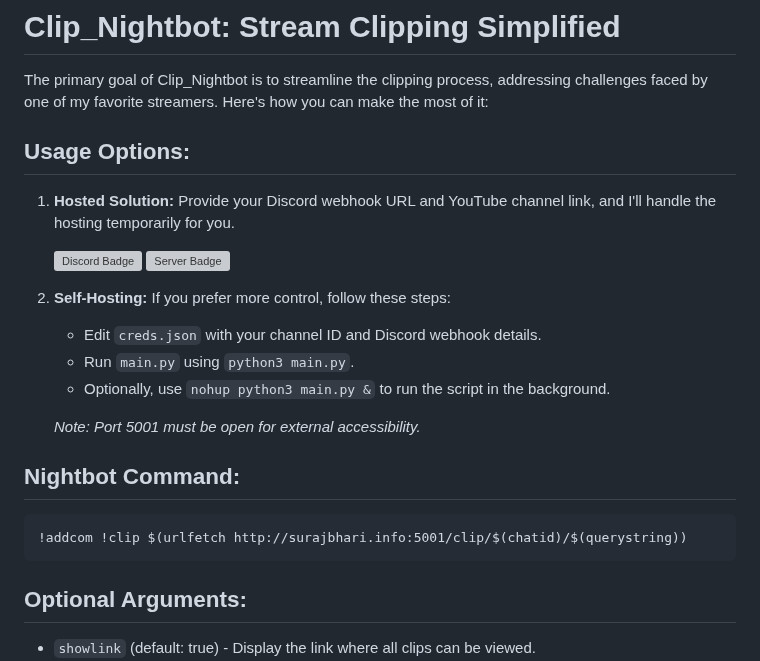
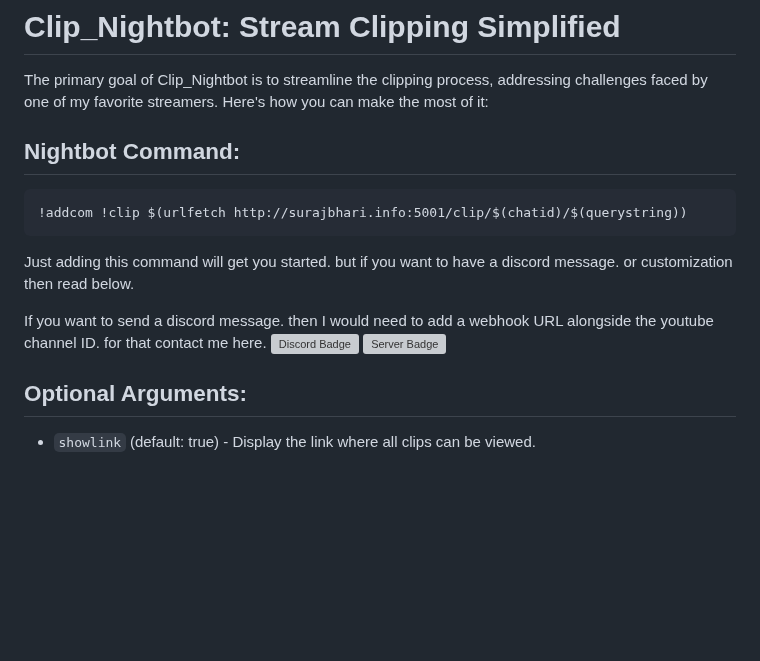
Before and after one commit to abhishek8911/streamsnip, a Markdown page: README.md, the part around the change. Rendered like a GitHub page; blank space fills up the shorter version; grey boxes are pictures that could not be loaded.

````diff
--- a/README.md
+++ b/README.md
@@ -1,28 +1,18 @@
 # Clip_Nightbot: Stream Clipping Simplified
 
 The primary goal of Clip_Nightbot is to streamline the clipping process, addressing challenges faced by one of my favorite streamers. Here's how you can make the most of it:
-
-## Usage Options:
-
-1. **Hosted Solution:**
-   Provide your Discord webhook URL and YouTube channel link, and I'll handle the hosting temporarily for you.
-
-   ![Discord Badge](https://dcbadge.vercel.app/api/shield/408994955147870208)
-   [![Server Badge](https://dcbadge.vercel.app/api/server/2XVBWK99Vy)](https://discord.gg/2XVBWK99Vy)
-
-3. **Self-Hosting:**
-   If you prefer more control, follow these steps:
-   - Edit `creds.json` with your channel ID and Discord webhook details.
-   - Run `main.py` using `python3 main.py`.
-   - Optionally, use `nohup python3 main.py &` to run the script in the background.
-
-   *Note: Port 5001 must be open for external accessibility.*
 
 ## Nightbot Command:
 
 ```markdown
 !addcom !clip $(urlfetch http://surajbhari.info:5001/clip/$(chatid)/$(querystring))
 ```
+Just adding this command will get you started. but if you want to have a discord message. or customization then read below.
+
+If you want to send a discord message. then I would need to add a webhook URL alongside the youtube channel ID. for that contact me here.
+![Discord Badge](https://dcbadge.vercel.app/api/shield/408994955147870208)
+[![Server Badge](https://dcbadge.vercel.app/api/server/2XVBWK99Vy)](https://discord.gg/2XVBWK99Vy)
+
 
 ## Optional Arguments:
 
````
